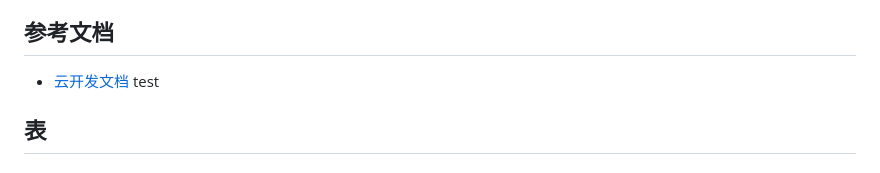
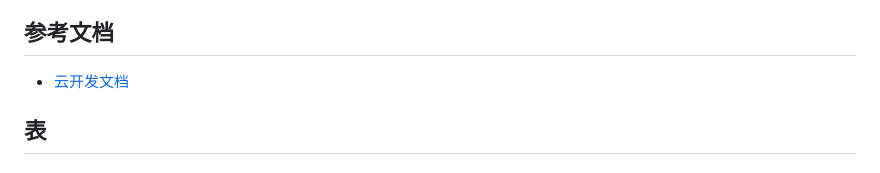
Before and after one commit to xipingL/rent, a Markdown page: README.md, the part around the change. GitHub-like rendering.

Commit message:
rollback

```diff
--- a/README.md
+++ b/README.md
@@ -9,7 +9,6 @@
 ## 参考文档
 
 - [云开发文档](https://developers.weixin.qq.com/miniprogram/dev/wxcloud/basis/getting-started.html)
-test
 ## 表
 ### 目录
 | 序号 | 表名 | 中文说明 |
```
